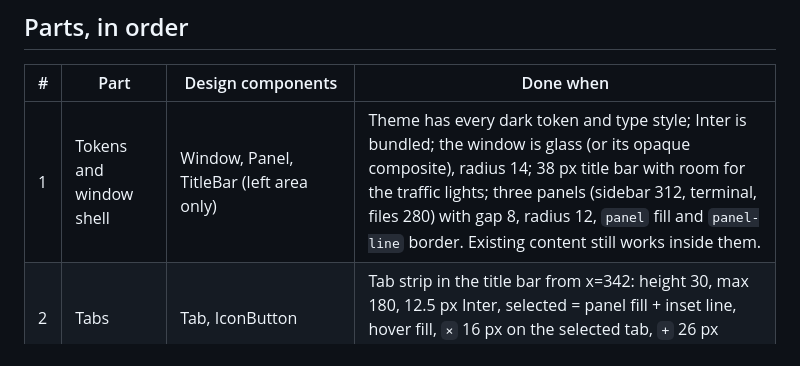
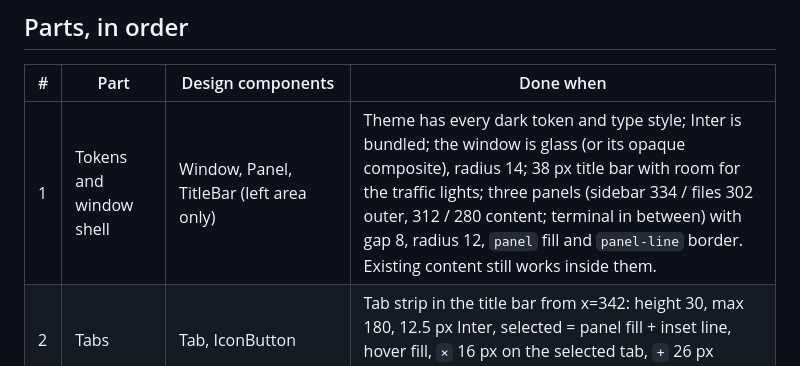
Before and after one commit to contursofran/contr-rune, a Markdown page: docs/design/PARTS.md, the part around the change. GitHub-like rendering.

Commit message:
Part 1 review fixes: outer panel widths, font fallback and Bold, colour tests

```diff
--- a/docs/design/PARTS.md
+++ b/docs/design/PARTS.md
@@ -34,7 +34,7 @@ To re-render `main.png`:
 
 | # | Part | Design components | Done when |
 |---|---|---|---|
-| 1 | Tokens and window shell | Window, Panel, TitleBar (left area only) | Theme has every dark token and type style; Inter is bundled; the window is glass (or its opaque composite), radius 14; 38 px title bar with room for the traffic lights; three panels (sidebar 312, terminal, files 280) with gap 8, radius 12, `panel` fill and `panel-line` border. Existing content still works inside them. |
+| 1 | Tokens and window shell | Window, Panel, TitleBar (left area only) | Theme has every dark token and type style; Inter is bundled; the window is glass (or its opaque composite), radius 14; 38 px title bar with room for the traffic lights; three panels (sidebar 334 / files 302 outer, 312 / 280 content; terminal in between) with gap 8, radius 12, `panel` fill and `panel-line` border. Existing content still works inside them. |
 | 2 | Tabs | Tab, IconButton | Tab strip in the title bar from x=342: height 30, max 180, 12.5 px Inter, selected = panel fill + inset line, hover fill, `×` 16 px on the selected tab, `+` 26 px button. Click, close, new, keys work. |
 | 3 | Terminal panel | Terminal | Padding 14/20/12, `terminal` type 13/20, `terminal-text` ink, ANSI palette readable on the panel, cursor like the design. |
 | 4 | Status glyph | StatusGlyph | Braille glyph: working (10 frames in 0.9 s), waiting (⠿ pulse 1.6 s), idle (⠶ at `ink-30`), needs-you (red). Animates only while on screen and working. Used in tabs. |
```
Also changed, not shown: README.md (+1 -1 lines), docs/design/snaps/part1.png, 3 other files.
